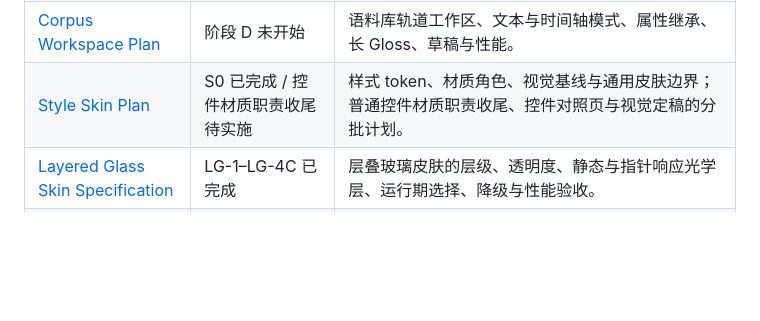
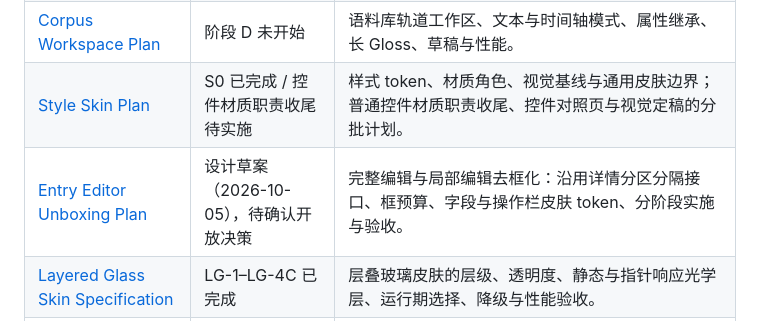
Before and after one commit to Caliworn/Conlexicon, a Markdown page: docs/README.md, the part around the change. Rendered like a GitHub page; blank space fills up the shorter version.

Commit message:
Draft entry editor unboxing design plan

```diff
--- a/docs/README.md
+++ b/docs/README.md
@@ -22,6 +22,7 @@
 | [Example Corpus Link Plan](EXAMPLE_CORPUS_LINK_PLAN.md) | 阶段 C 未开始 | 词条例句迁移为语料单元引用的目标模型、自动迁移、编辑行为与验收。 |
 | [Corpus Workspace Plan](CORPUS_WORKSPACE_PLAN.md) | 阶段 D 未开始 | 语料库轨道工作区、文本与时间轴模式、属性继承、长 Gloss、草稿与性能。 |
 | [Style Skin Plan](STYLE_SKIN_PLAN.md) | S0 已完成 / 控件材质职责收尾待实施 | 样式 token、材质角色、视觉基线与通用皮肤边界；普通控件材质职责收尾、控件对照页与视觉定稿的分批计划。 |
+| [Entry Editor Unboxing Plan](ENTRY_EDITOR_UNBOXING_PLAN.md) | 设计草案（2026-10-05），待确认开放决策 | 完整编辑与局部编辑去框化：沿用详情分区分隔接口、框预算、字段与操作栏皮肤 token、分阶段实施与验收。 |
 | [Layered Glass Skin Specification](LAYERED_GLASS_SKIN_SPEC.md) | LG-1–LG-4C 已完成 | 层叠玻璃皮肤的层级、透明度、静态与指针响应光学层、运行期选择、降级与性能验收。 |
 | [Liquid Glass Skin Specification](LIQUID_GLASS_SKIN_SPEC.md) | LQ-1–LQ-6 已完成 / LQ-7 待实施 | 液态玻璃的材质角色、生产光学引擎、正式表面覆盖、降级和性能边界；LQ-7 性能上限分析与待实测优化候选，Lab 整理方向，tint 与玻璃感的待验证方向。 |
 | [Liquid Glass Web Research](archive/LIQUID_GLASS_RESEARCH.md) | 历史归档，非现行规范 | Apple 公开设计边界、开源实现/许可、早期三条 Lab 基线的对照结论；SDF 与 Reference 已于 2026-10-01 放弃并删除。 |
```
Also changed, not shown: NEXT_IMPLEMENTATION_HANDOFF.md (+1 -0 lines), docs/ENTRY_EDITOR_UNBOXING_PLAN.md (added, +188 -0 lines).
